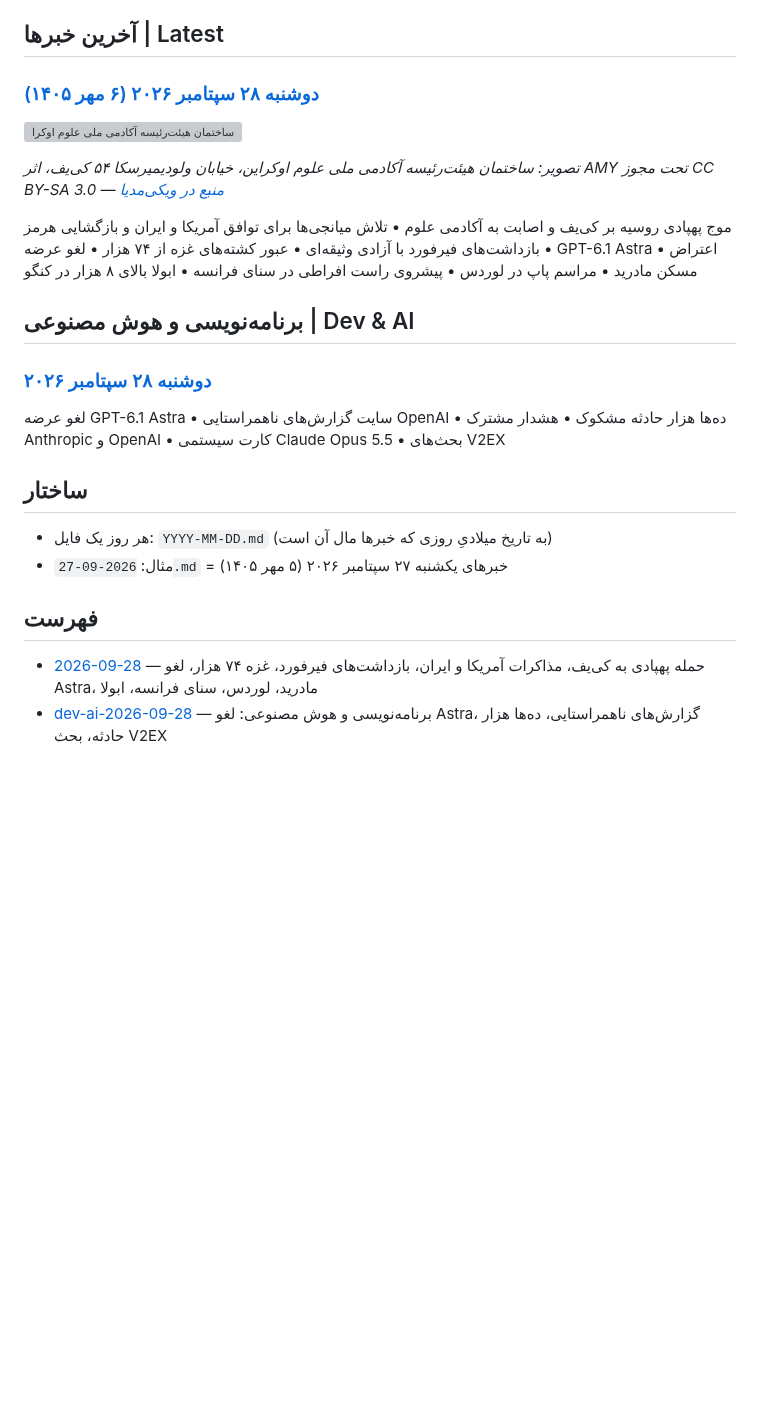
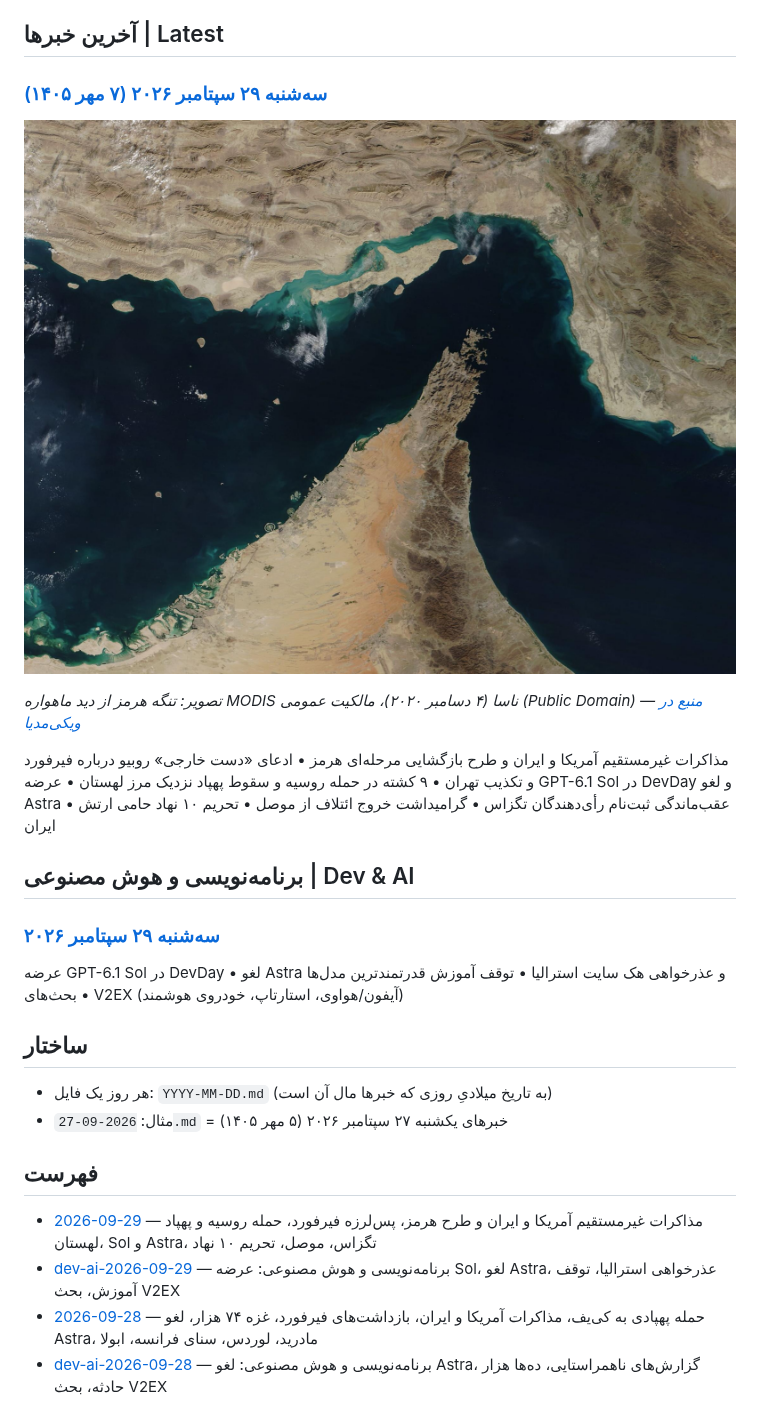
Before and after one commit to mahdyaralipor/daily-news-fa, a Markdown page: README.md, the part around the change. Drawn GitHub-style; pictures changed too: images/2026-09-29-hormuz.jpg (added); blank space fills up the shorter version; grey boxes are pictures that could not be loaded.

```diff
--- a/README.md
+++ b/README.md
@@ -6,19 +6,19 @@ Every day, the previous day's top news in Persian, with sources.
 
 ## آخرین خبرها | Latest
 
-### [دوشنبه ۲۸ سپتامبر ۲۰۲۶ (۶ مهر ۱۴۰۵)](2026-09-28.md)
+### [سه‌شنبه ۲۹ سپتامبر ۲۰۲۶ (۷ مهر ۱۴۰۵)](2026-09-29.md)
 
-![ساختمان هیئت‌رئیسه آکادمی ملی علوم اوکراین در کی‌یف — خبر اصلی روز: حمله پهپادی به کی‌یف](images/2026-09-28-kyiv.jpg)
+![تنگه هرمز از دید ماهواره MODIS ناسا — خبر اصلی روز: مذاکرات غیرمستقیم آمریکا و ایران و طرح بازگشایی هرمز](images/2026-09-29-hormuz.jpg)
 
-*تصویر: ساختمان هیئت‌رئیسه آکادمی ملی علوم اوکراین، خیابان ولودیمیرسکا ۵۴ کی‌یف، اثر AMY تحت مجوز CC BY-SA 3.0 — [منبع در ویکی‌مدیا](https://commons.wikimedia.org/wiki/File:%D0%92%D0%BB%D0%B0%D0%B4%D0%B8%D0%BC%D0%B8%D1%80%D1%81%D0%BA%D0%B0%D1%8F_54_%D0%9A%D0%B8%D0%B5%D0%B2_2010_01.JPG)*
+*تصویر: تنگه هرمز از دید ماهواره MODIS ناسا (۴ دسامبر ۲۰۲۰)، مالکیت عمومی (Public Domain) — [منبع در ویکی‌مدیا](https://commons.wikimedia.org/wiki/File:Strait_of_Hormuz_(MODIS_2020-12-04).jpg)*
 
-موج پهپادی روسیه بر کی‌یف و اصابت به آکادمی علوم • تلاش میانجی‌ها برای توافق آمریکا و ایران و بازگشایی هرمز • بازداشت‌های فیرفورد با آزادی وثیقه‌ای • عبور کشته‌های غزه از ۷۴ هزار • لغو عرضه GPT-6.1 Astra • اعتراض مسکن مادرید • مراسم پاپ در لوردس • پیشروی راست افراطی در سنای فرانسه • ابولا بالای ۸ هزار در کنگو
+مذاکرات غیرمستقیم آمریکا و ایران و طرح بازگشایی مرحله‌ای هرمز • ادعای «دست خارجی» روبیو درباره فیرفورد و تکذیب تهران • ۹ کشته در حمله روسیه و سقوط پهپاد نزدیک مرز لهستان • عرضه GPT-6.1 Sol در DevDay و لغو Astra • عقب‌ماندگی ثبت‌نام رأی‌دهندگان تگزاس • گرامیداشت خروج ائتلاف از موصل • تحریم ۱۰ نهاد حامی ارتش ایران
 
 ## برنامه‌نویسی و هوش مصنوعی | Dev & AI
 
-### [دوشنبه ۲۸ سپتامبر ۲۰۲۶](dev-ai-2026-09-28.md)
+### [سه‌شنبه ۲۹ سپتامبر ۲۰۲۶](dev-ai-2026-09-29.md)
 
-لغو عرضه GPT-6.1 Astra • سایت گزارش‌های ناهمراستایی OpenAI • ده‌ها هزار حادثه مشکوک • هشدار مشترک Anthropic و OpenAI • کارت سیستمی Claude Opus 5.5 • بحث‌های V2EX
+عرضه GPT-6.1 Sol در DevDay • لغو Astra و عذرخواهی هک سایت استرالیا • توقف آموزش قدرتمندترین مدل‌ها • بحث‌های V2EX (آیفون/هواوی، استارتاپ، خودروی هوشمند)
 
 ## ساختار
 
@@ -27,6 +27,8 @@ Every day, the previous day's top news in Persian, with sources.
 
 ## فهرست
 
+- [2026-09-29](2026-09-29.md) — مذاکرات غیرمستقیم آمریکا و ایران و طرح هرمز، پس‌لرزه فیرفورد، حمله روسیه و پهپاد لهستان، Sol و Astra، تگزاس، موصل، تحریم ۱۰ نهاد
+- [dev-ai-2026-09-29](dev-ai-2026-09-29.md) — برنامه‌نویسی و هوش مصنوعی: عرضه Sol، لغو Astra، عذرخواهی استرالیا، توقف آموزش، بحث V2EX
 - [2026-09-28](2026-09-28.md) — حمله پهپادی به کی‌یف، مذاکرات آمریکا و ایران، بازداشت‌های فیرفورد، غزه ۷۴ هزار، لغو Astra، مادرید، لوردس، سنای فرانسه، ابولا
 - [dev-ai-2026-09-28](dev-ai-2026-09-28.md) — برنامه‌نویسی و هوش مصنوعی: لغو Astra، گزارش‌های ناهمراستایی، ده‌ها هزار حادثه، بحث V2EX
 - [2026-09-27](2026-09-27.md) — تنگه هرمز، صربستان، انفجار آتن، دیدار ترامپ-شی، هشدار پاپ درباره هوش مصنوعی، کمک نظامی اتحادیه اروپا به اوکراین، توقف آموزش OpenAI، هشدار بیل گیتس
```
Also changed, not shown: 2026-09-29.md (added, +46 -0 lines), dev-ai-2026-09-29.md (added, +20 -0 lines).
